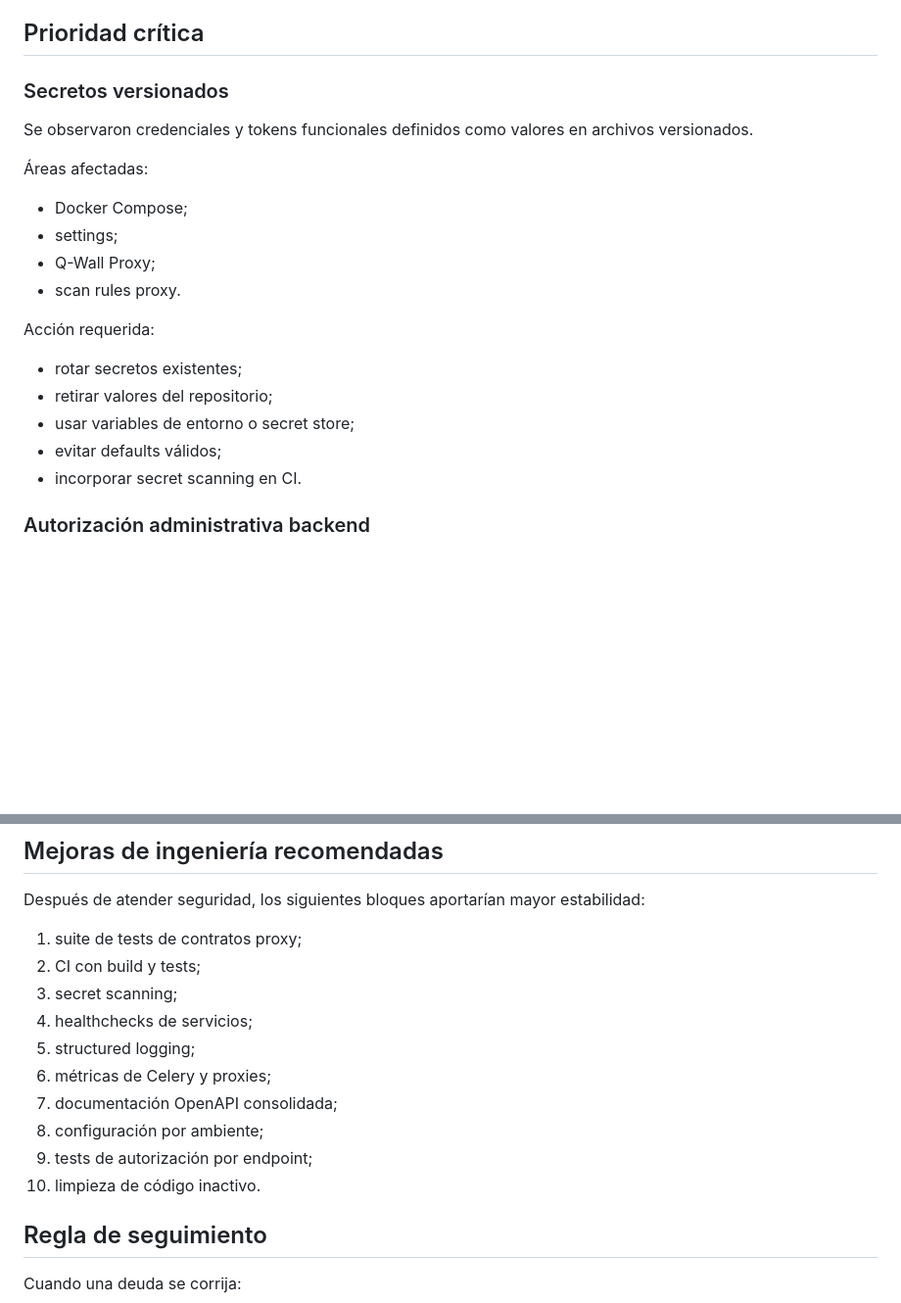
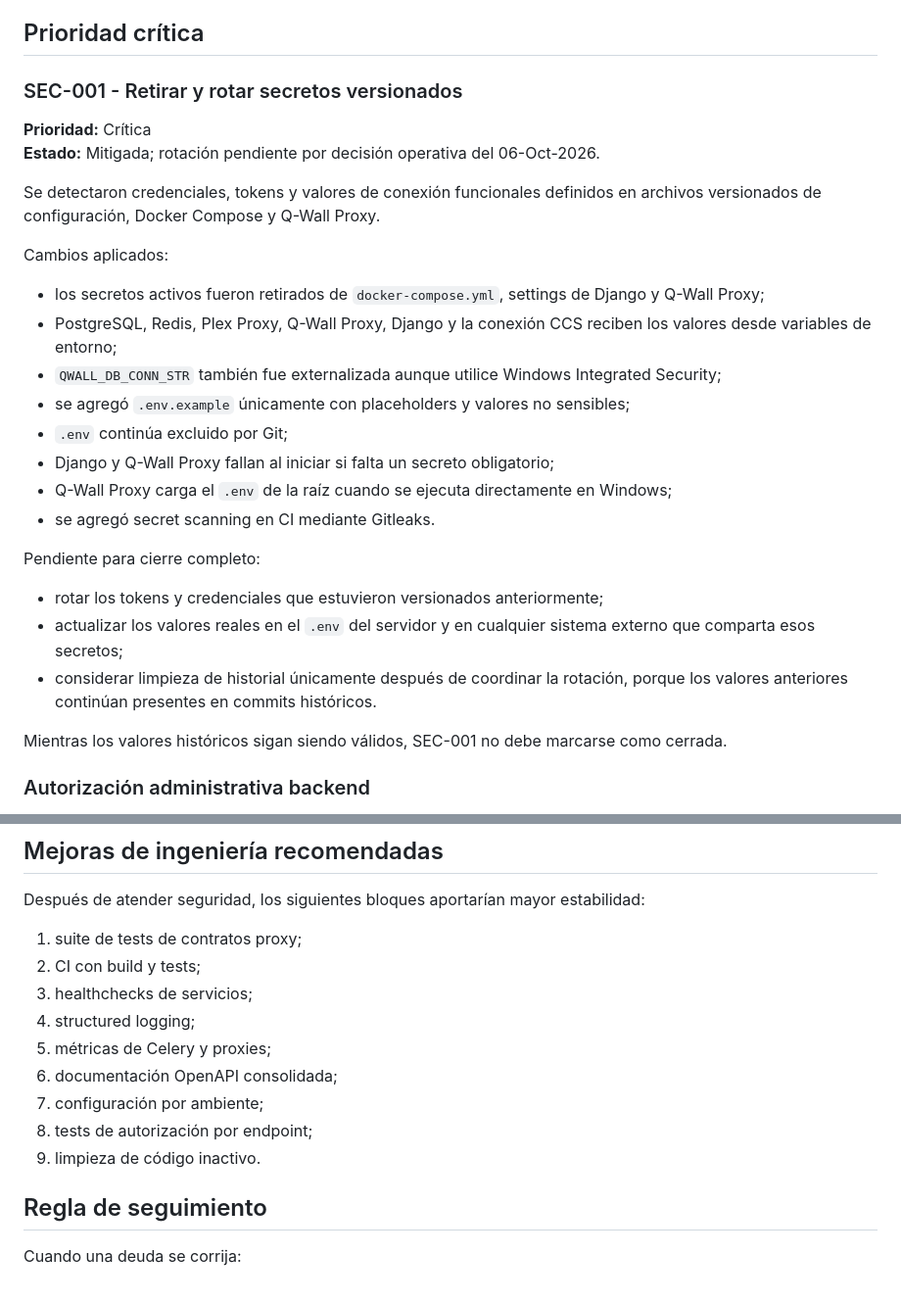
Before and after one commit to LuzGonzalezAguirre/platformSSI, a Markdown page: docs/technical-debt.md, 2 parts joined by grey strips. Shown at 98% size. Rendered like a GitHub page; blank space fills up the shorter version.

Commit message:
docs: update SEC-001 mitigation status

```diff
--- a/docs/technical-debt.md
+++ b/docs/technical-debt.md
@@ -10,24 +10,31 @@ La prioridad considera impacto potencial sobre seguridad, disponibilidad, manten
 
 ## Prioridad crítica
 
-### Secretos versionados
+### SEC-001 - Retirar y rotar secretos versionados
 
-Se observaron credenciales y tokens funcionales definidos como valores en archivos versionados.
+**Prioridad:** Crítica
+**Estado:** Mitigada; rotación pendiente por decisión operativa del 06-Oct-2026.
 
-Áreas afectadas:
+Se detectaron credenciales, tokens y valores de conexión funcionales definidos en archivos versionados de configuración, Docker Compose y Q-Wall Proxy.
 
-- Docker Compose;
-- settings;
-- Q-Wall Proxy;
-- scan rules proxy.
+Cambios aplicados:
 
-Acción requerida:
+- los secretos activos fueron retirados de `docker-compose.yml`, settings de Django y Q-Wall Proxy;
+- PostgreSQL, Redis, Plex Proxy, Q-Wall Proxy, Django y la conexión CCS reciben los valores desde variables de entorno;
+- `QWALL_DB_CONN_STR` también fue externalizada aunque utilice Windows Integrated Security;
+- se agregó `.env.example` únicamente con placeholders y valores no sensibles;
+- `.env` continúa excluido por Git;
+- Django y Q-Wall Proxy fallan al iniciar si falta un secreto obligatorio;
+- Q-Wall Proxy carga el `.env` de la raíz cuando se ejecuta directamente en Windows;
+- se agregó secret scanning en CI mediante Gitleaks.
 
-- rotar secretos existentes;
-- retirar valores del repositorio;
-- usar variables de entorno o secret store;
-- evitar defaults válidos;
-- incorporar secret scanning en CI.
+Pendiente para cierre completo:
+
+- rotar los tokens y credenciales que estuvieron versionados anteriormente;
+- actualizar los valores reales en el `.env` del servidor y en cualquier sistema externo que comparta esos secretos;
+- considerar limpieza de historial únicamente después de coordinar la rotación, porque los valores anteriores continúan presentes en commits históricos.
+
+Mientras los valores históricos sigan siendo válidos, SEC-001 no debe marcarse como cerrada.
 
 ### Autorización administrativa backend
 
@@ -304,14 +311,13 @@ Después de atender seguridad, los siguientes bloques aportarían mayor estabili
 
 1. suite de tests de contratos proxy;
 2. CI con build y tests;
-3. secret scanning;
-4. healthchecks de servicios;
-5. structured logging;
-6. métricas de Celery y proxies;
-7. documentación OpenAPI consolidada;
-8. configuración por ambiente;
-9. tests de autorización por endpoint;
-10. limpieza de código inactivo.
+3. healthchecks de servicios;
+4. structured logging;
+5. métricas de Celery y proxies;
+6. documentación OpenAPI consolidada;
+7. configuración por ambiente;
+8. tests de autorización por endpoint;
+9. limpieza de código inactivo.
 
 ## Regla de seguimiento
 
```
